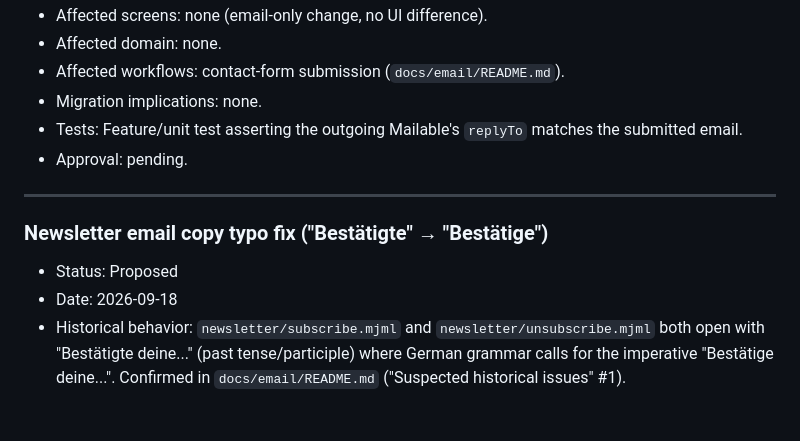
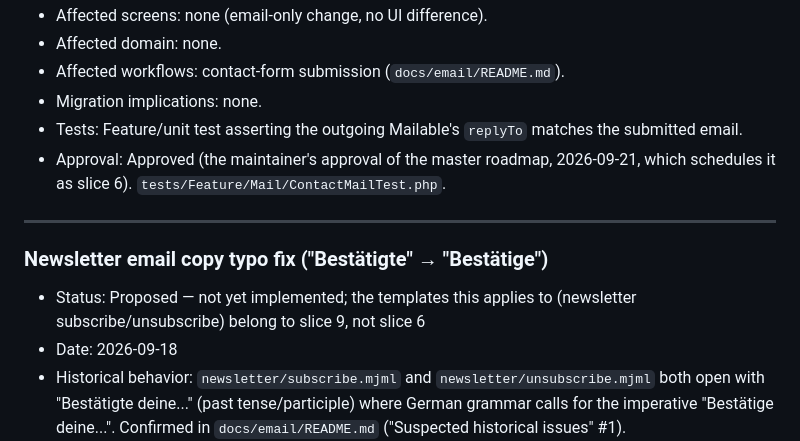
Before and after one commit to lchristmann/nusszopf, a Markdown page: docs/rewrite/intentional-changes.md, the part around one of its changes. Rendered like a GitHub page; blank space fills up the shorter version.

```diff
--- a/docs/rewrite/intentional-changes.md
+++ b/docs/rewrite/intentional-changes.md
@@ -80,13 +80,13 @@ Every deliberate difference from historical Nusszopf, per `CLAUDE.md`'s bug-fix
 - Affected workflows: contact-form submission (`docs/email/README.md`).
 - Migration implications: none.
 - Tests: Feature/unit test asserting the outgoing Mailable's `replyTo` matches the submitted email.
-- Approval: pending.
+- Approval: Approved (the maintainer's approval of the master roadmap, 2026-09-21, which schedules it as slice 6). `tests/Feature/Mail/ContactMailTest.php`.
 
 ---
 
 ### Newsletter email copy typo fix ("Bestätigte" → "Bestätige")
 
-- Status: Proposed
+- Status: Proposed — not yet implemented; the templates this applies to (newsletter subscribe/unsubscribe) belong to slice 9, not slice 6
 - Date: 2026-09-18
 - Historical behavior: `newsletter/subscribe.mjml` and `newsletter/unsubscribe.mjml` both open with "Bestätigte deine..." (past tense/participle) where German grammar calls for the imperative "Bestätige deine...". Confirmed in `docs/email/README.md` ("Suspected historical issues" #1).
 - Why it is defective/incomplete or why change is required: this is a plain grammatical error (not a stylistic choice — the identical mistake in two independent templates suggests a copy-paste of the same typo), not a deliberate brand-voice decision (the brand voice elsewhere, e.g. "Nusszopfer:in", is playful but grammatically correct).
```
Also changed, not shown: other parts of docs/rewrite/intentional-changes.md (+18 -2 lines), docs/rewrite/bugs.md (+12 -8 lines).
